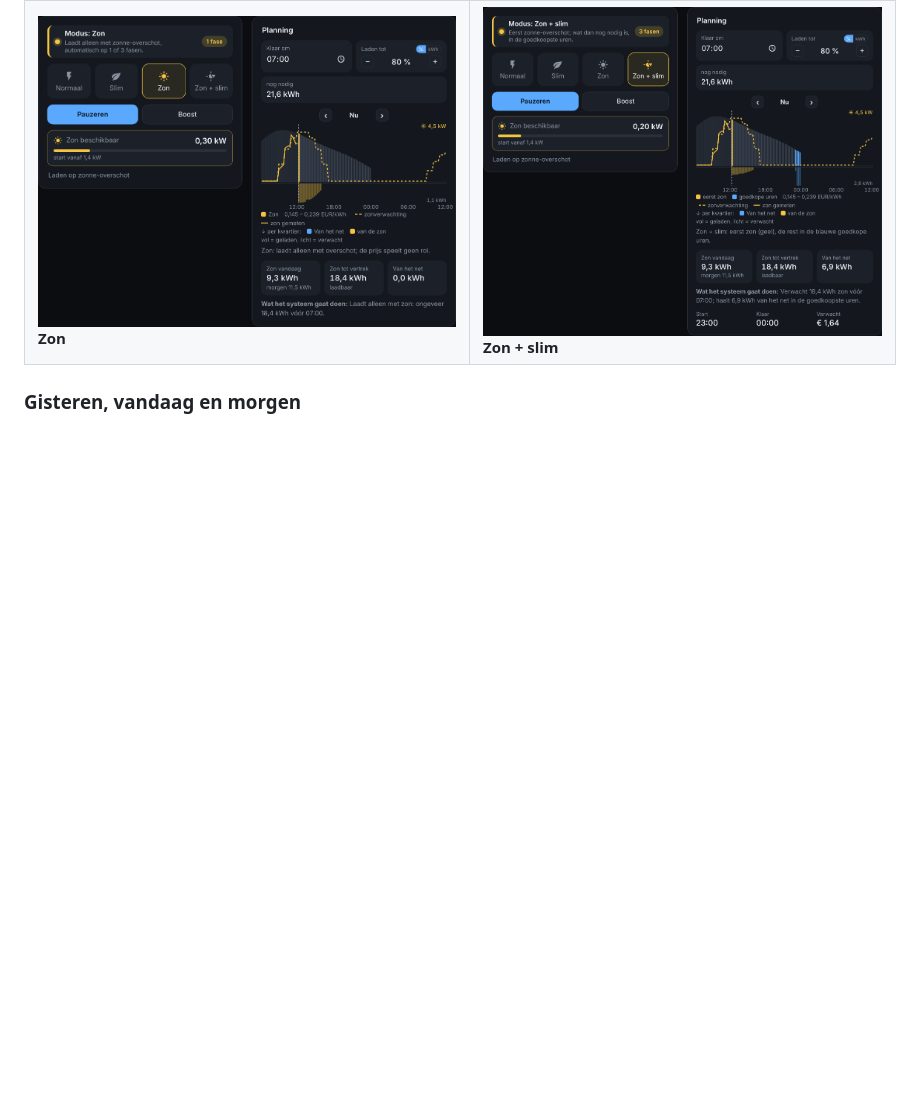
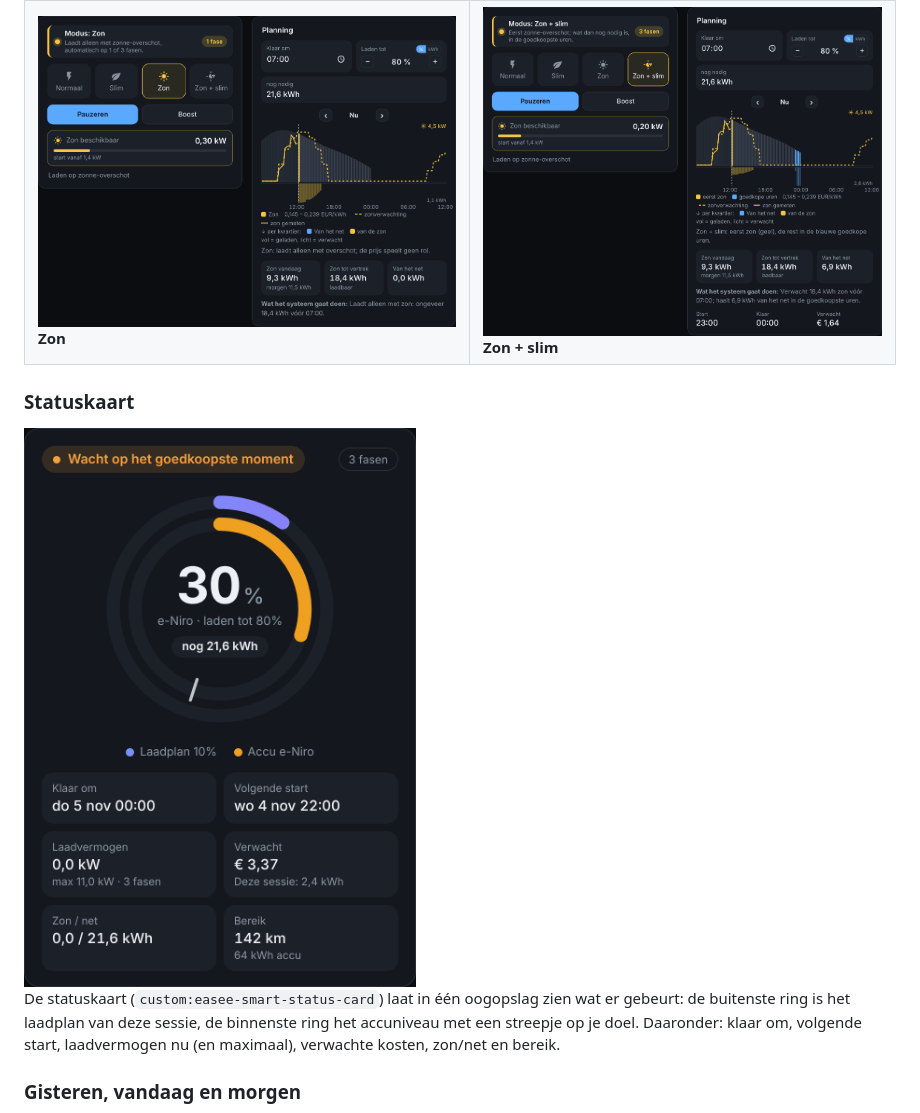
Before and after one commit to George-120/ha-easee-smart, a Markdown page: README.md, the part around one of its changes. Rendered like a GitHub page; pictures changed too: docs/status.png (added); blank space fills up the shorter version.

```diff
--- a/README.md
+++ b/README.md
@@ -52,6 +52,12 @@ Je kiest de modus met de vier knoppen. De kaart laat altijd zien welke modus aan
 <td><img src="https://raw.githubusercontent.com/George-120/ha-easee-smart/main/docs/modus-solar.png" alt="Zon"><br><b>Zon</b></td>
 <td><img src="https://raw.githubusercontent.com/George-120/ha-easee-smart/main/docs/modus-solar-smart.png" alt="Zon + slim"><br><b>Zon + slim</b></td>
 </tr></table>
+
+### Statuskaart
+
+<img src="https://raw.githubusercontent.com/George-120/ha-easee-smart/main/docs/status.png" alt="Statuskaart" width="420">
+
+De statuskaart (`custom:easee-smart-status-card`) laat in één oogopslag zien wat er gebeurt: de buitenste ring is het laadplan van deze sessie, de binnenste ring het accuniveau met een streepje op je doel. Daaronder: klaar om, volgende start, laadvermogen nu (en maximaal), verwachte kosten, zon/net en bereik.
 
 ### Gisteren, vandaag en morgen
 
```
Also changed, not shown: other parts of README.md (+12 -0 lines), 7 other files.
